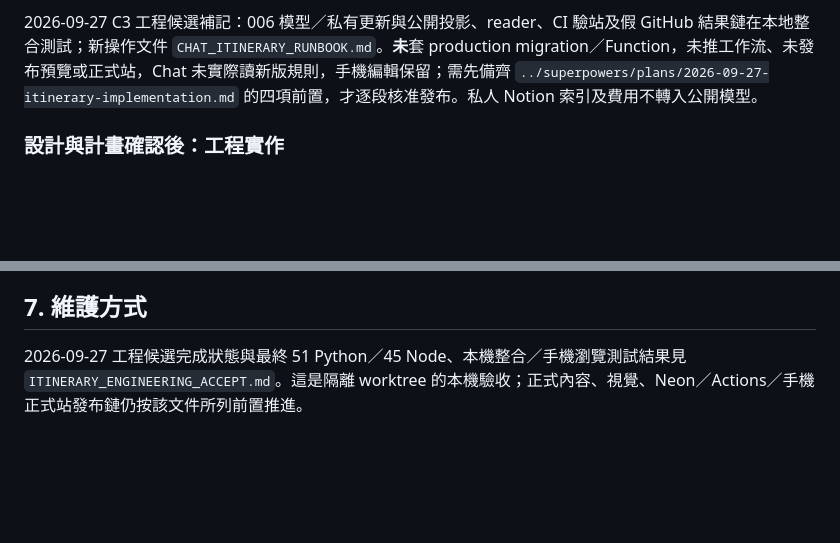
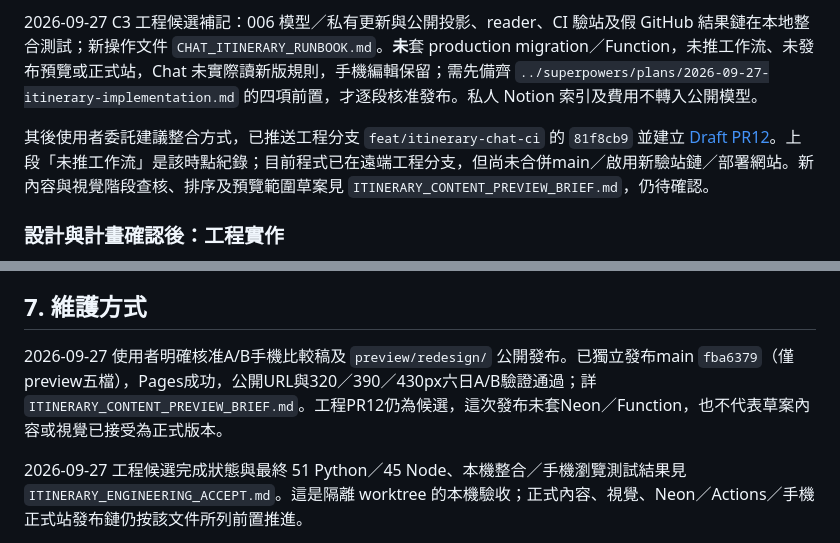
Before and after one commit to ga815647/phu-quoc-2026-mobile, a Markdown page: docs/ops/REDESIGN_SCOPE.md, 2 parts joined by grey strips. GitHub-like rendering; blank space fills up the shorter version.

Commit message:
docs: record approved mobile comparison preview publication

```diff
--- a/docs/ops/REDESIGN_SCOPE.md
+++ b/docs/ops/REDESIGN_SCOPE.md
@@ -47,6 +47,8 @@ Chat／OpenCode 是責任分工，不是資料庫的技術角色名稱。工具
 
 2026-09-27 C3 工程候選補記：006 模型／私有更新與公開投影、reader、CI 驗站及假 GitHub 結果鏈在本地整合測試；新操作文件 `CHAT_ITINERARY_RUNBOOK.md`。**未**套 production migration／Function，未推工作流、未發布預覽或正式站，Chat 未實際讀新版規則，手機編輯保留；需先備齊 `../superpowers/plans/2026-09-27-itinerary-implementation.md` 的四項前置，才逐段核准發布。私人 Notion 索引及費用不轉入公開模型。
 
+其後使用者委託建議整合方式，已推送工程分支 `feat/itinerary-chat-ci` 的 `81f8cb9` 並建立 [Draft PR12](https://github.com/ga815647/phu-quoc-2026-mobile/pull/12)。上段「未推工作流」是該時點紀錄；目前程式已在遠端工程分支，但尚未合併main／啟用新驗站鏈／部署網站。新內容與視覺階段查核、排序及預覽範圍草案見 `ITINERARY_CONTENT_PREVIEW_BRIEF.md`，仍待確認。
+
 ### 設計與計畫確認後：工程實作
 
 - 主責原始檔：`tools/build_site.py`、`tools/site.css`；有需要的新互動模組／公開資產，在計畫中列明路徑與責任。
@@ -91,6 +93,8 @@ Chat／OpenCode 是責任分工，不是資料庫的技術角色名稱。工具
 
 ## 7. 維護方式
 
+2026-09-27 使用者明確核准A/B手機比較稿及 `preview/redesign/` 公開發布。已獨立發布main `fba6379`（僅preview五檔），Pages成功，公開URL與320／390／430px六日A/B驗證通過；詳 `ITINERARY_CONTENT_PREVIEW_BRIEF.md`。工程PR12仍為候選，這次發布未套Neon／Function，也不代表草案內容或視覺已接受為正式版本。
+
 2026-09-27 工程候選完成狀態與最終 51 Python／45 Node、本機整合／手機瀏覽測試結果見 `ITINERARY_ENGINEERING_ACCEPT.md`。這是隔離 worktree 的本機驗收；正式內容、視覺、Neon／Actions／手機正式站發布鏈仍按該文件所列前置推進。
 
 每個涉及資料來源、欄位、操作能力或責任歸屬的變更，由主代理在同一交付中更新本文件及內容契約的對照；AGENTS 與 Chat 指示保留入口，不複製整套規則。只改樣式不反覆要求使用者重貼 Chat 指示。
```
Also changed, not shown: docs/ops/ITINERARY_CONTENT_PREVIEW_BRIEF.md (added, +79 -0 lines).
